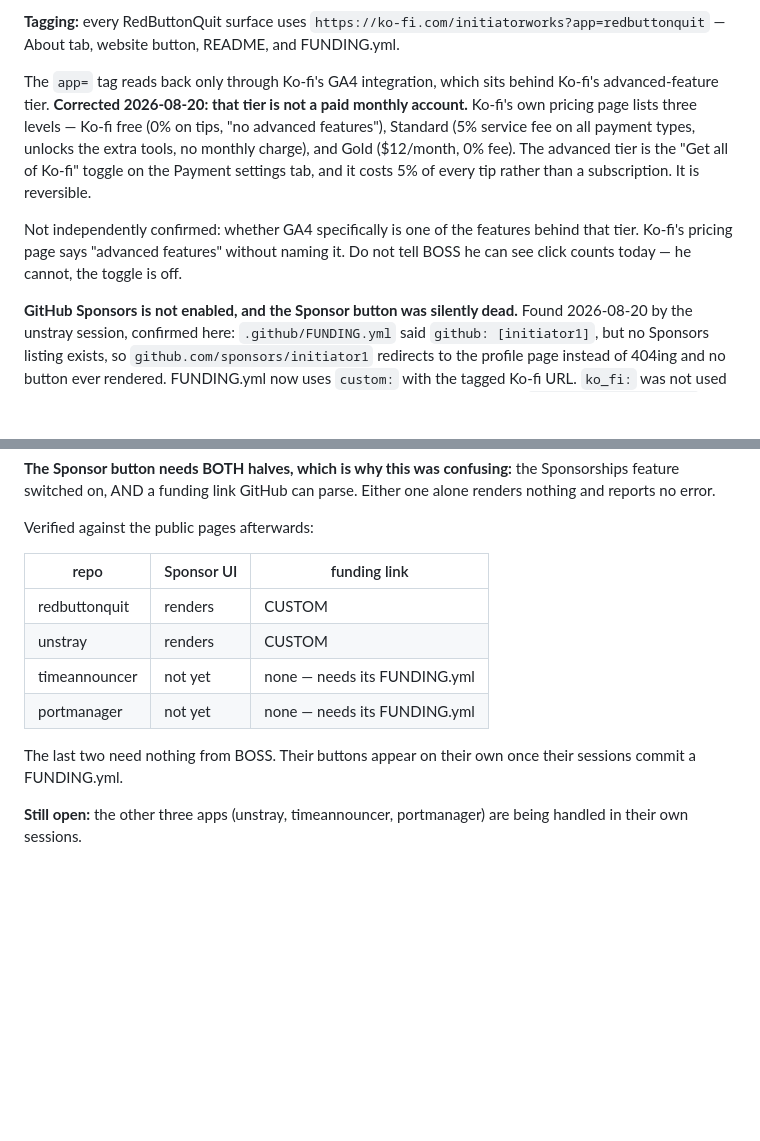
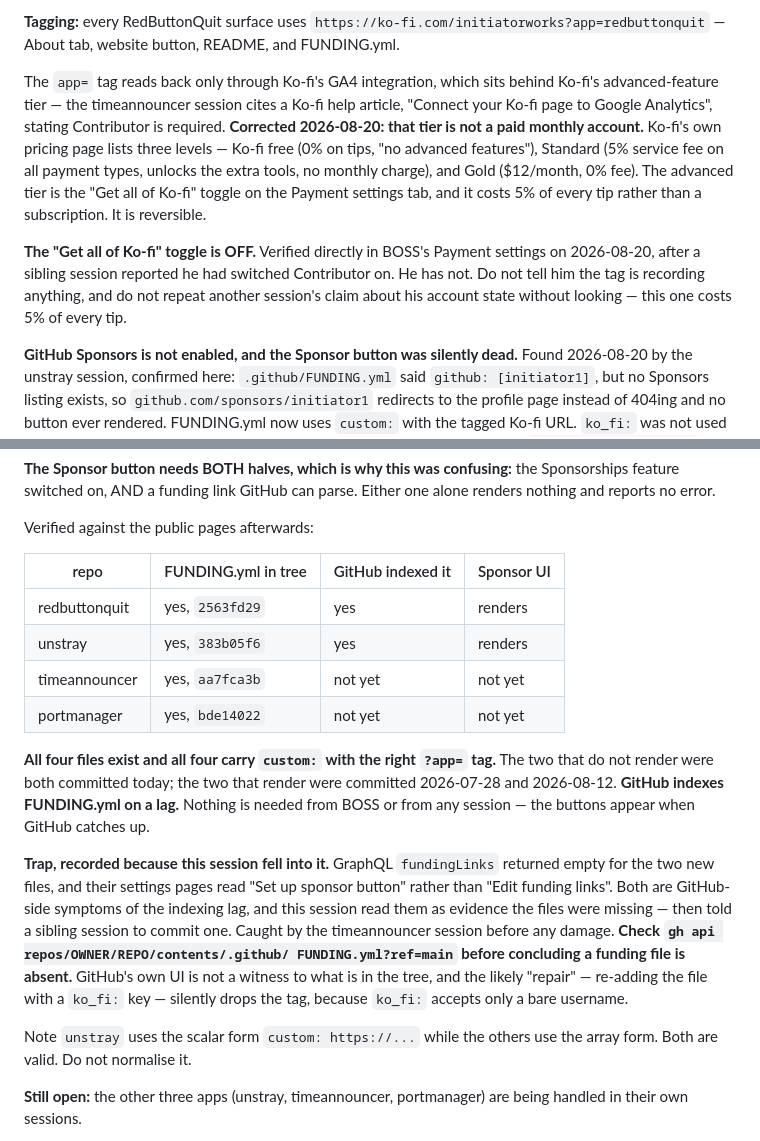
Before and after one commit to initiator1/redbuttonquit, a Markdown page: OPEN-ITEMS.md, 2 parts joined by grey strips. Rendered like a GitHub page; blank space fills up the shorter version.

Commit message:
docs: correct two claims — the funding files exist, and Contributor is off
All four repos DO have a FUNDING.yml carrying the right tag; shas recorded.
GitHub indexes the file on a lag, and the two committed today are not indexed
yet, which is why GraphQL returned nothing and their settings pages said "Set
up sponsor button". This session read those symptoms as a missing file and told
a sibling session to commit one. Caught before any damage. The check that would
have prevented it is now written down.

Also verified in BOSS's Ko-fi Payment settings that "Get all of Ko-fi" is OFF,
contradicting a sibling session's report that he had switched Contributor on.
That toggle costs 5% of every tip, so it is not a claim to relay unchecked.

Co-Authored-By: Claude Opus 5 <noreply@anthropic.com>

```diff
--- a/OPEN-ITEMS.md
+++ b/OPEN-ITEMS.md
@@ -158,16 +158,19 @@ Ko-fi" left off deliberately — turning it on costs 5% of every tip).
 README, and FUNDING.yml.
 
 The `app=` tag reads back only through Ko-fi's GA4 integration, which sits behind
-Ko-fi's advanced-feature tier. **Corrected 2026-08-20: that tier is not a paid
-monthly account.** Ko-fi's own pricing page lists three levels — Ko-fi free (0%
+Ko-fi's advanced-feature tier — the timeannouncer session cites a Ko-fi help
+article, "Connect your Ko-fi page to Google Analytics", stating Contributor is
+required. **Corrected 2026-08-20: that tier is not a paid monthly account.** Ko-fi's own pricing page lists three levels — Ko-fi free (0%
 on tips, "no advanced features"), Standard (5% service fee on all payment types,
 unlocks the extra tools, no monthly charge), and Gold ($12/month, 0% fee). The
 advanced tier is the "Get all of Ko-fi" toggle on the Payment settings tab, and
 it costs 5% of every tip rather than a subscription. It is reversible.
 
-Not independently confirmed: whether GA4 specifically is one of the features
-behind that tier. Ko-fi's pricing page says "advanced features" without naming
-it. Do not tell BOSS he can see click counts today — he cannot, the toggle is off.
+**The "Get all of Ko-fi" toggle is OFF.** Verified directly in BOSS's Payment
+settings on 2026-08-20, after a sibling session reported he had switched
+Contributor on. He has not. Do not tell him the tag is recording anything, and
+do not repeat another session's claim about his account state without looking —
+this one costs 5% of every tip.
 
 **GitHub Sponsors is not enabled, and the Sponsor button was silently dead.**
 Found 2026-08-20 by the unstray session, confirmed here: `.github/FUNDING.yml`
@@ -206,15 +209,32 @@ one alone renders nothing and reports no error.
 
 Verified against the public pages afterwards:
 
-| repo | Sponsor UI | funding link |
-| --- | --- | --- |
-| redbuttonquit | renders | CUSTOM |
-| unstray | renders | CUSTOM |
-| timeannouncer | not yet | none — needs its FUNDING.yml |
-| portmanager | not yet | none — needs its FUNDING.yml |
+| repo | FUNDING.yml in tree | GitHub indexed it | Sponsor UI |
+| --- | --- | --- | --- |
+| redbuttonquit | yes, `2563fd29` | yes | renders |
+| unstray | yes, `383b05f6` | yes | renders |
+| timeannouncer | yes, `aa7fca3b` | not yet | not yet |
+| portmanager | yes, `bde14022` | not yet | not yet |
 
-The last two need nothing from BOSS. Their buttons appear on their own once
-their sessions commit a FUNDING.yml.
+**All four files exist and all four carry `custom:` with the right `?app=` tag.**
+The two that do not render were both committed today; the two that render were
+committed 2026-07-28 and 2026-08-12. **GitHub indexes FUNDING.yml on a lag.**
+Nothing is needed from BOSS or from any session — the buttons appear when
+GitHub catches up.
+
+**Trap, recorded because this session fell into it.** GraphQL `fundingLinks`
+returned empty for the two new files, and their settings pages read "Set up
+sponsor button" rather than "Edit funding links". Both are GitHub-side symptoms
+of the indexing lag, and this session read them as evidence the files were
+missing — then told a sibling session to commit one. Caught by the timeannouncer
+session before any damage. **Check `gh api repos/OWNER/REPO/contents/.github/
+FUNDING.yml?ref=main` before concluding a funding file is absent.** GitHub's own
+UI is not a witness to what is in the tree, and the likely "repair" — re-adding
+the file with a `ko_fi:` key — silently drops the tag, because `ko_fi:` accepts
+only a bare username.
+
+Note `unstray` uses the scalar form `custom: https://...` while the others use
+the array form. Both are valid. Do not normalise it.
 
 **Still open:** the other three apps (unstray, timeannouncer, portmanager) are
 being handled in their own sessions.
```
